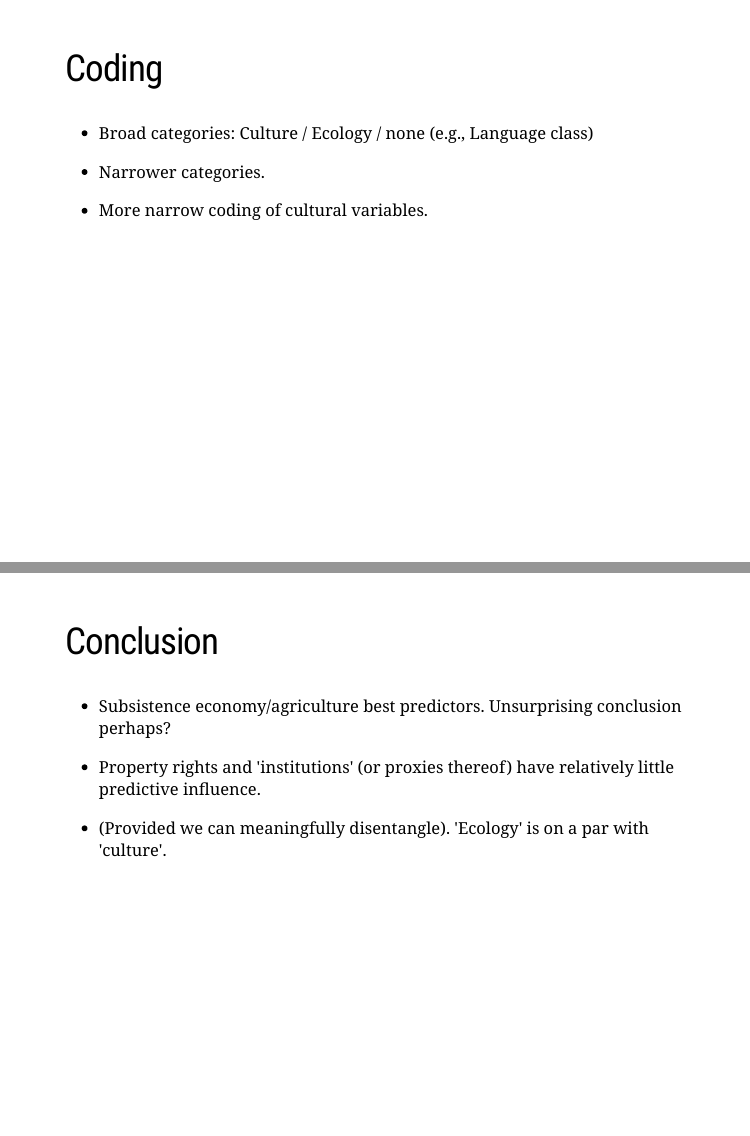
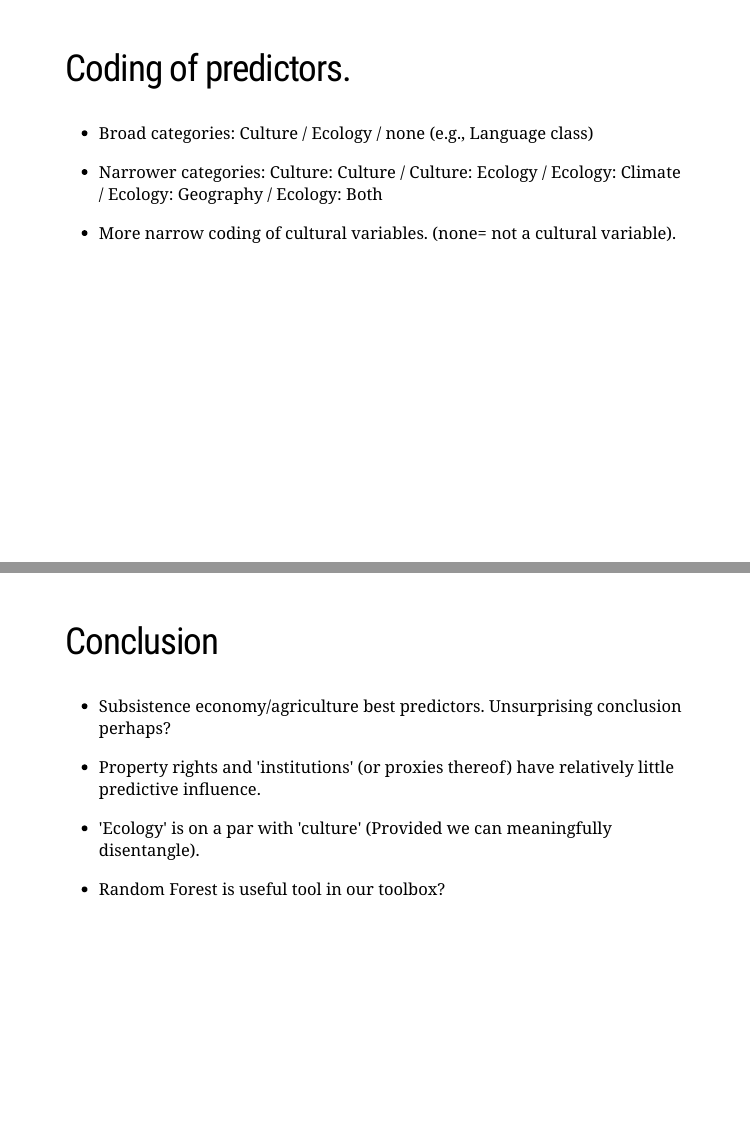
Before and after one commit to tvpollet/HBES2018, an R Markdown document (Lecture HBES.Rmd): pages 9 and 28 of 35 before the commit and pages 10 and 26 of 35 after it, joined at a grey line. Rendered offline with R 4.5, knitr and Pandoc, with nearby package versions; the slides are laid out offline by our stand-in for remark.js, each with all of its steps uncovered, in fonts that may differ from those the slides ask for, and without slide numbers, shadows or browser add-ons.

Commit message:
removed some slides

```diff
--- a/Lecture HBES.Rmd
+++ b/Lecture HBES.Rmd
@@ -99,10 +101,3 @@ knitr::include_graphics("ethnographic-atlas.png")
-## Coding
-
-* Broad categories: Culture / Ecology / none (e.g., Language class)
-
-* Narrower categories.
-
-* More narrow coding of cultural variables.
 
 ---
 ## Dependent Variable
@@ -116,6 +111,16 @@ knitr::include_graphics("ethnographic-atlas.png")
 --
 
 * “Fully migratory or nomadic bands / Separated hamlets where several such form a more or less permanent single community. / Neighborhoods of dispersed family homesteads / Seminomadic communities whose members wander in bands for at least half of the year but occupy a fixed settlement at some season or seasons, e.g., recurrently occupied winter quarters / Semisedentary communities whose members shift from one to another fixed settlement at different seasons or who occupy more  or less permanently a single settlement from which a substantial proportion of the population departs seasonally to occupy shifting camps, e.g., during transhumance. + Compact and relatively permanent settlements, i.e., nucleated villages or towns. / Compact but impermanent settlements, i.e., villages whose location is shifted every few years. / Complex settlements consisting of a nucleated village or town with outlying homesteads or satellite hamlets.”
+
+---
+## Coding of predictors.
+
+* Broad categories: Culture / Ecology / none (e.g., Language class)
+
+* Narrower categories: Culture: Culture / Culture: Ecology / Ecology: Climate / Ecology: Geography / Ecology: Both
+
+* More narrow coding of cultural variables. (none= not a cultural variable).
+
 
 ---
 ## Method: Ctree (party package)
@@ -291,7 +280,11 @@ knitr::include_graphics("Figure6A-19-5.png")
 
 --
 
-* (Provided we can meaningfully disentangle). 'Ecology' is on a par with 'culture'.
+* 'Ecology' is on a par with 'culture' (Provided we can meaningfully disentangle).
+
+--
+
+* Random Forest is useful tool in our toolbox?
 
 ---
 ## Limitations
```
Also changed, not shown: Lecture_HBES.html, labels.xlsx (added), Lecture HBES.Rmd (40 more changed lines).
